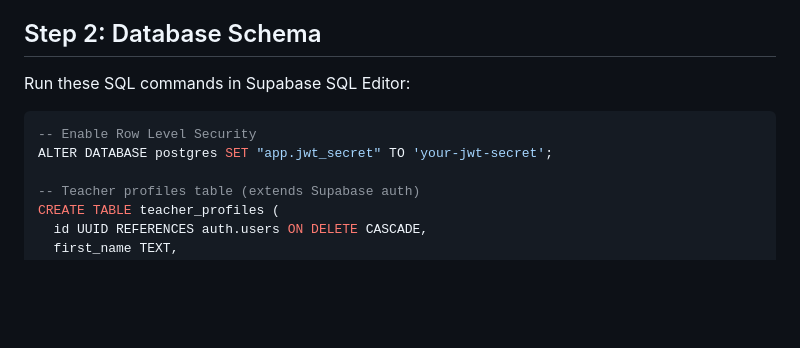
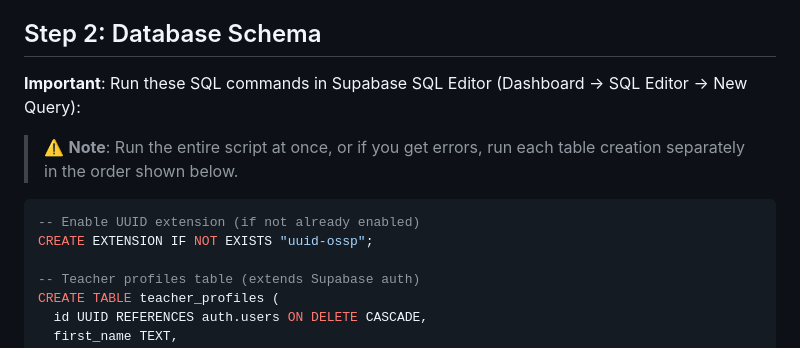
Before and after one commit to imfulltime/school-platform, a Markdown page: supabase-setup.md, the part around the change printed below. GitHub-like rendering; blank space fills up the shorter version.

````diff
--- a/supabase-setup.md
+++ b/supabase-setup.md
@@ -10,11 +10,13 @@
 
 ## Step 2: Database Schema
 
-Run these SQL commands in Supabase SQL Editor:
+**Important**: Run these SQL commands in Supabase SQL Editor (Dashboard → SQL Editor → New Query):
+
+> ⚠️ **Note**: Run the entire script at once, or if you get errors, run each table creation separately in the order shown below.
 
 ```sql
--- Enable Row Level Security
-ALTER DATABASE postgres SET "app.jwt_secret" TO 'your-jwt-secret';
+-- Enable UUID extension (if not already enabled)
+CREATE EXTENSION IF NOT EXISTS "uuid-ossp";
 
 -- Teacher profiles table (extends Supabase auth)
 CREATE TABLE teacher_profiles (
````
Also changed, not shown: other parts of supabase-setup.md (+37 -0 lines).
